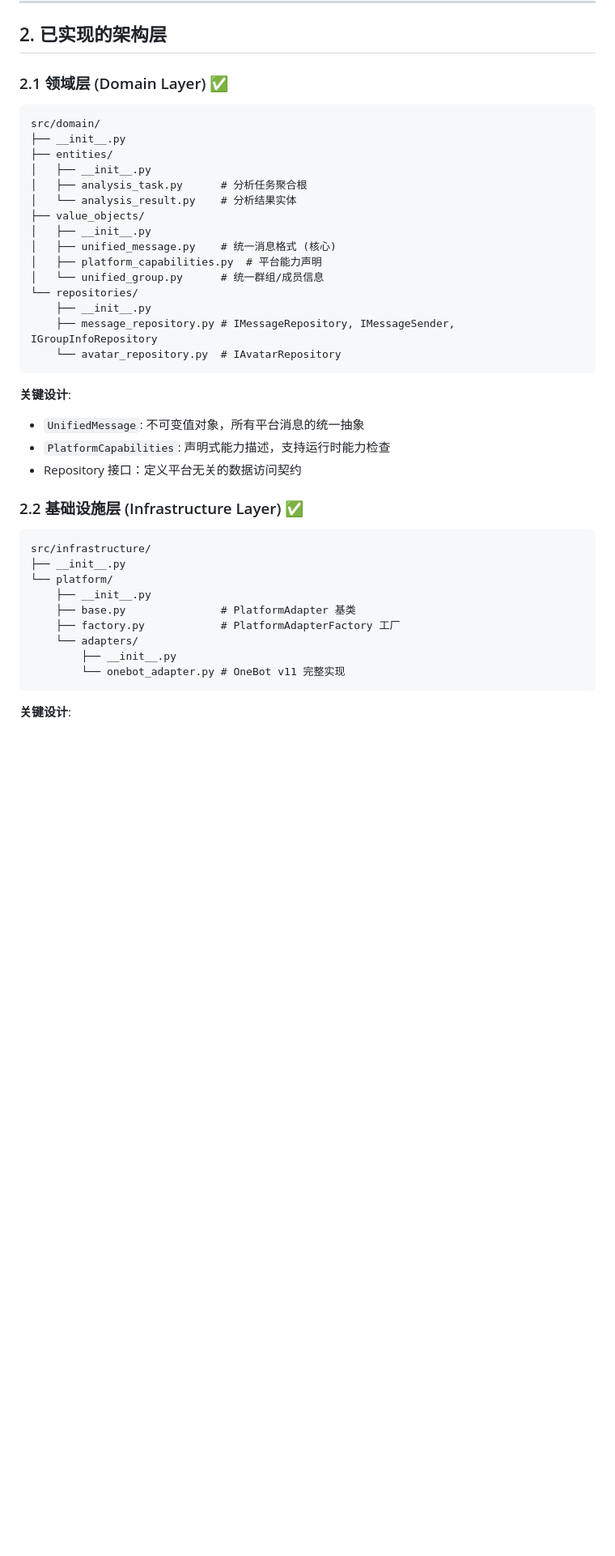
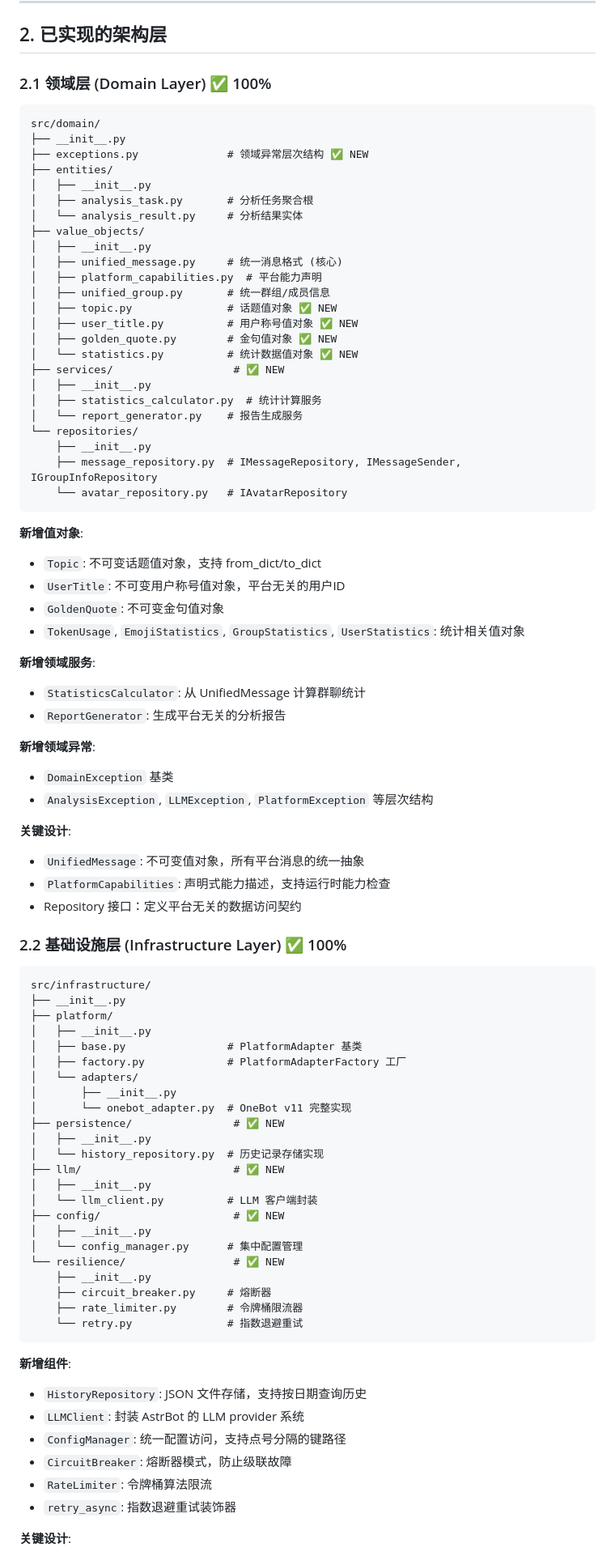
Before and after one commit to SXP-Simon/astrbot_plugin_qq_group_daily_analysis, a Markdown page: docs/11_ddd_implementation_status.md, the part around one of its changes. Shown at 81% size. Drawn GitHub-style; blank space fills up the shorter version.

Commit message:
docs: update DDD implementation status to Phase 2 complete (~90%)

````diff
--- a/docs/11_ddd_implementation_status.md
+++ b/docs/11_ddd_implementation_status.md
@@ -34,44 +34,89 @@
 
 ## 2. 已实现的架构层
 
-### 2.1 领域层 (Domain Layer) ✅
+### 2.1 领域层 (Domain Layer) ✅ 100%
 
 ```
 src/domain/
 ├── __init__.py
+├── exceptions.py              # 领域异常层次结构 ✅ NEW
 ├── entities/
 │   ├── __init__.py
-│   ├── analysis_task.py      # 分析任务聚合根
-│   └── analysis_result.py    # 分析结果实体
+│   ├── analysis_task.py       # 分析任务聚合根
+│   └── analysis_result.py     # 分析结果实体
 ├── value_objects/
 │   ├── __init__.py
-│   ├── unified_message.py    # 统一消息格式 (核心)
+│   ├── unified_message.py     # 统一消息格式 (核心)
 │   ├── platform_capabilities.py  # 平台能力声明
-│   └── unified_group.py      # 统一群组/成员信息
+│   ├── unified_group.py       # 统一群组/成员信息
+│   ├── topic.py               # 话题值对象 ✅ NEW
+│   ├── user_title.py          # 用户称号值对象 ✅ NEW
+│   ├── golden_quote.py        # 金句值对象 ✅ NEW
+│   └── statistics.py          # 统计数据值对象 ✅ NEW
+├── services/                   # ✅ NEW
+│   ├── __init__.py
+│   ├── statistics_calculator.py  # 统计计算服务
+│   └── report_generator.py    # 报告生成服务
 └── repositories/
     ├── __init__.py
-    ├── message_repository.py # IMessageRepository, IMessageSender, IGroupInfoRepository
-    └── avatar_repository.py  # IAvatarRepository
+    ├── message_repository.py  # IMessageRepository, IMessageSender, IGroupInfoRepository
+    └── avatar_repository.py   # IAvatarRepository
 ```
+
+**新增值对象**:
+- `Topic`: 不可变话题值对象，支持 from_dict/to_dict
+- `UserTitle`: 不可变用户称号值对象，平台无关的用户ID
+- `GoldenQuote`: 不可变金句值对象
+- `TokenUsage`, `EmojiStatistics`, `GroupStatistics`, `UserStatistics`: 统计相关值对象
+
+**新增领域服务**:
+- `StatisticsCalculator`: 从 UnifiedMessage 计算群聊统计
+- `ReportGenerator`: 生成平台无关的分析报告
+
+**新增领域异常**:
+- `DomainException` 基类
+- `AnalysisException`, `LLMException`, `PlatformException` 等层次结构
 
 **关键设计**:
 - `UnifiedMessage`: 不可变值对象，所有平台消息的统一抽象
 - `PlatformCapabilities`: 声明式能力描述，支持运行时能力检查
 - Repository 接口：定义平台无关的数据访问契约
 
-### 2.2 基础设施层 (Infrastructure Layer) ✅
+### 2.2 基础设施层 (Infrastructure Layer) ✅ 100%
 
 ```
 src/infrastructure/
 ├── __init__.py
-└── platform/
+├── platform/
+│   ├── __init__.py
+│   ├── base.py                # PlatformAdapter 基类
+│   ├── factory.py             # PlatformAdapterFactory 工厂
+│   └── adapters/
+│       ├── __init__.py
+│       └── onebot_adapter.py  # OneBot v11 完整实现
+├── persistence/                # ✅ NEW
+│   ├── __init__.py
+│   └── history_repository.py  # 历史记录存储实现
+├── llm/                        # ✅ NEW
+│   ├── __init__.py
+│   └── llm_client.py          # LLM 客户端封装
+├── config/                     # ✅ NEW
+│   ├── __init__.py
+│   └── config_manager.py      # 集中配置管理
+└── resilience/                 # ✅ NEW
     ├── __init__.py
-    ├── base.py               # PlatformAdapter 基类
-    ├── factory.py            # PlatformAdapterFactory 工厂
-    └── adapters/
-        ├── __init__.py
-        └── onebot_adapter.py # OneBot v11 完整实现
+    ├── circuit_breaker.py     # 熔断器
+    ├── rate_limiter.py        # 令牌桶限流器
+    └── retry.py               # 指数退避重试
 ```
+
+**新增组件**:
+- `HistoryRepository`: JSON 文件存储，支持按日期查询历史
+- `LLMClient`: 封装 AstrBot 的 LLM provider 系统
+- `ConfigManager`: 统一配置访问，支持点号分隔的键路径
+- `CircuitBreaker`: 熔断器模式，防止级联故障
+- `RateLimiter`: 令牌桶算法限流
+- `retry_async`: 指数退避重试装饰器
 
 **关键设计**:
 - `PlatformAdapter`: 组合所有 Repository 接口的抽象基类
````
Also changed, not shown: other parts of docs/11_ddd_implementation_status.md (+37 -11 lines).
